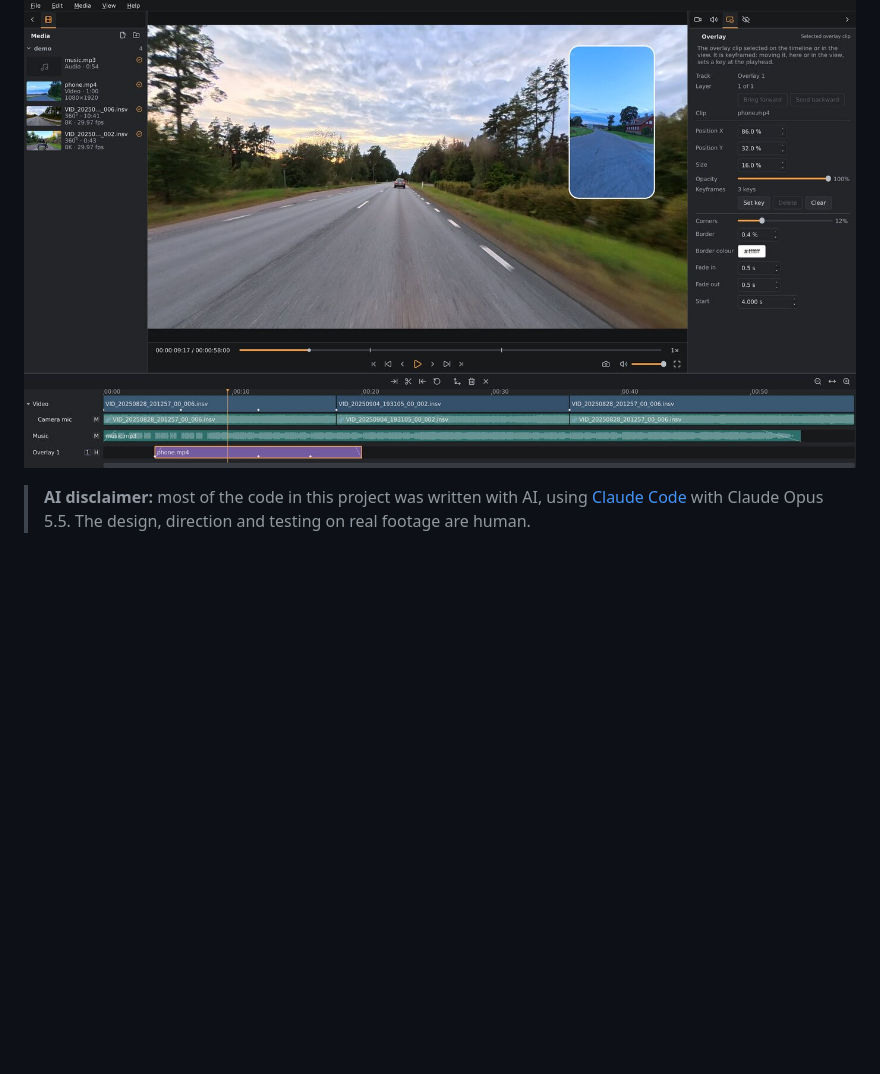
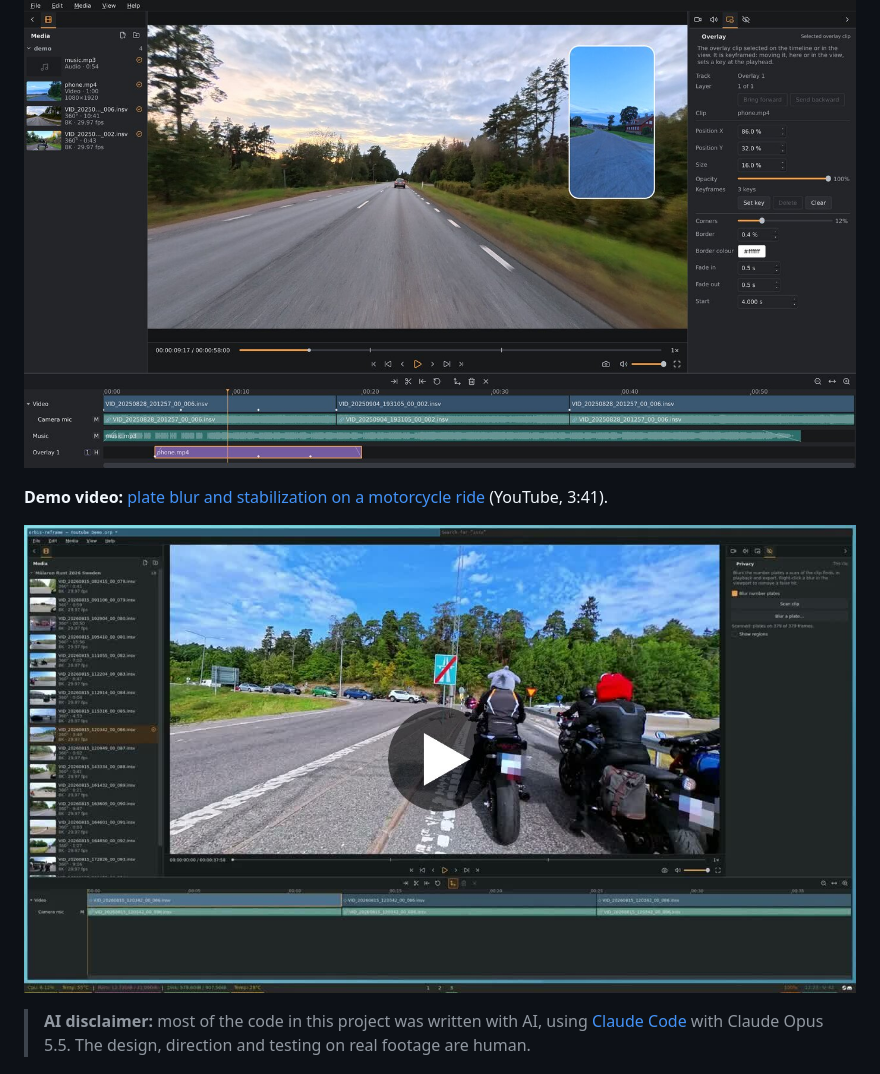
Before and after one commit to Schabo/orbis-reframe, a Markdown page: README.md, the part around the change. Rendered like a GitHub page; pictures changed too: site/demo-video.jpg (added); blank space fills up the shorter version.

```diff
--- a/README.md
+++ b/README.md
@@ -6,6 +6,11 @@ virtual camera through the sphere over time to get a normal flat video out of a
 360° recording.
 
 [![The orbis-reframe editor: a reframed ride on a country road with a picture-in-picture inset, the Media sidebar on the left, the Overlay tab on the right, a player bar under the video and a timeline with video, camera mic, music and overlay tracks below](site/screenshot-1400.jpg)](site/screenshot-full.jpg)
+
+**Demo video:** [plate blur and stabilization on a motorcycle ride](https://youtu.be/BER8GgtOpjQ)
+(YouTube, 3:41).
+
+[![Play the demo video on YouTube: the editor with a motorcycle ride paused, number plates blurred, the Privacy tab open](site/demo-video.jpg)](https://youtu.be/BER8GgtOpjQ)
 
 > **AI disclaimer:** most of the code in this project was written with AI,
 > using [Claude Code](https://claude.com/claude-code) with Claude Opus 5.5.
```
Also changed, not shown: docs/manual/privacy.md (+4 -0 lines), docs/manual/stabilization.md (+4 -0 lines).
